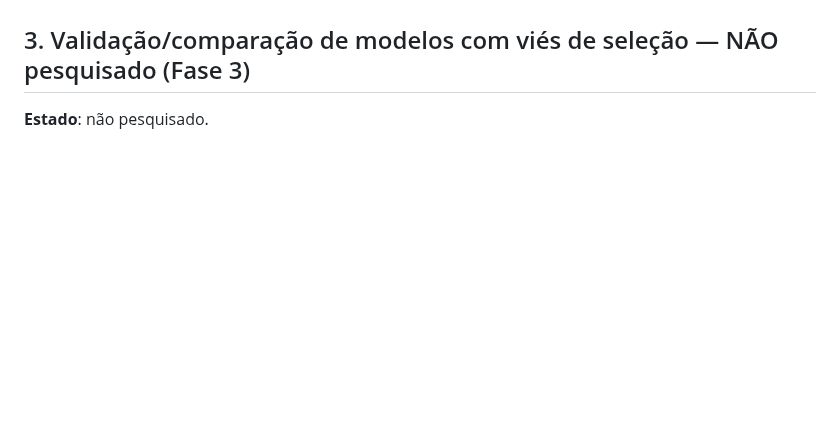
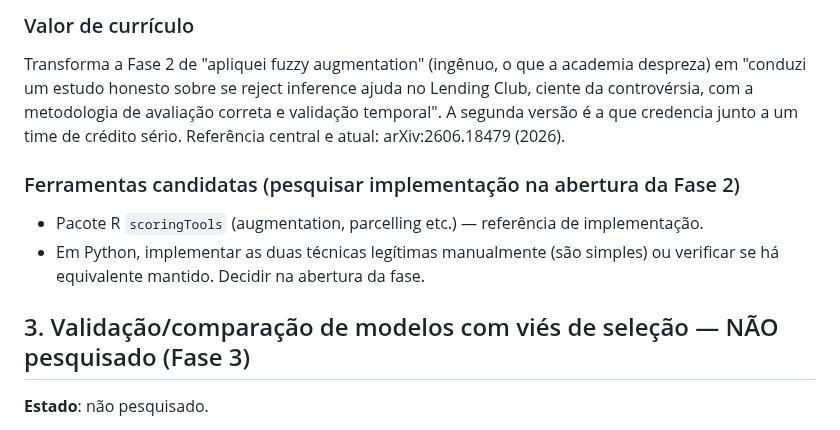
Before and after one commit to MateusFPavan/credit-default-prediction-lendingclub, a Markdown page: docs/reject_inference_roadmap.md, the part around one of its changes. GitHub-like rendering; blank space fills up the shorter version.

```diff
--- a/docs/reject_inference_roadmap.md
+++ b/docs/reject_inference_roadmap.md
@@ -77,3 +140,16 @@ honesta entre elas, e como validar que a inferência ajudou em vez de só propag
+### Valor de currículo
+
+Transforma a Fase 2 de "apliquei fuzzy augmentation" (ingênuo, o que a academia despreza)
+em "conduzi um estudo honesto sobre se reject inference ajuda no Lending Club, ciente da
+controvérsia, com a metodologia de avaliação correta e validação temporal". A segunda
+versão é a que credencia junto a um time de crédito sério. Referência central e atual:
+arXiv:2606.18479 (2026).
+
+### Ferramentas candidatas (pesquisar implementação na abertura da Fase 2)
+
+- Pacote R `scoringTools` (augmentation, parcelling etc.) — referência de implementação.
+- Em Python, implementar as duas técnicas legítimas manualmente (são simples) ou verificar
+  se há equivalente mantido. Decidir na abertura da fase.
 
 ## 3. Validação/comparação de modelos com viés de seleção — NÃO pesquisado (Fase 3)
 
```
Also changed, not shown: other parts of docs/reject_inference_roadmap.md (+64 -1 lines).
